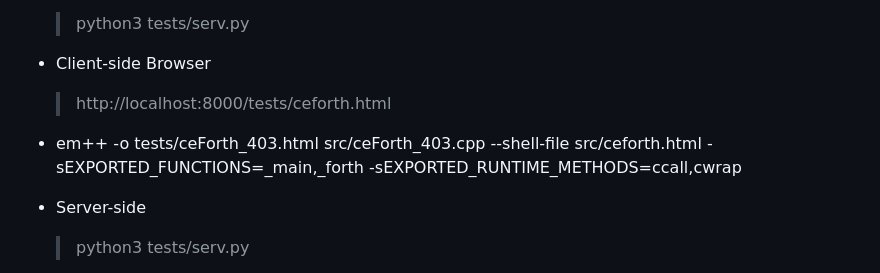
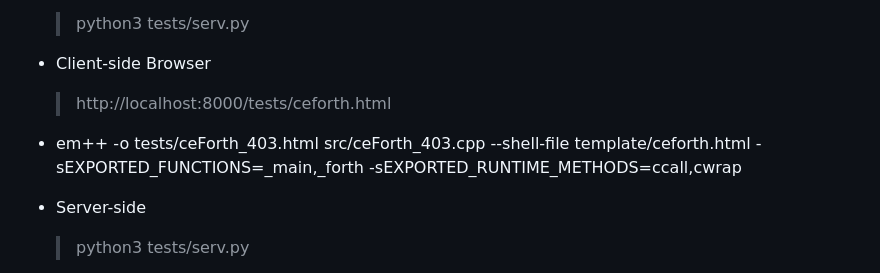
Before and after one commit to chochain/weForth, a Markdown page: README.md, the part around the change. Drawn GitHub-style.

Commit message:
~/README point to template for cdForth_403 compilation

```diff
--- a/README.md
+++ b/README.md
@@ -21,7 +21,7 @@ With WASM, the interoperability between different languages become a thing of th
 * Client-side Browser
   > http://localhost:8000/tests/ceforth.html
 
-* em++ -o tests/ceForth_403.html src/ceForth_403.cpp --shell-file src/ceforth.html -sEXPORTED_FUNCTIONS=_main,_forth -sEXPORTED_RUNTIME_METHODS=ccall,cwrap
+* em++ -o tests/ceForth_403.html src/ceForth_403.cpp --shell-file template/ceforth.html -sEXPORTED_FUNCTIONS=_main,_forth -sEXPORTED_RUNTIME_METHODS=ccall,cwrap
 * Server-side
   > python3 tests/serv.py
 * Client-side Browser
```
